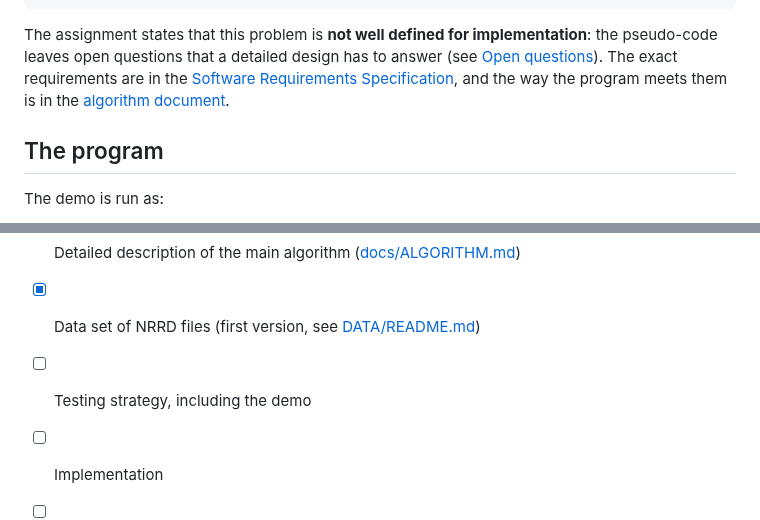
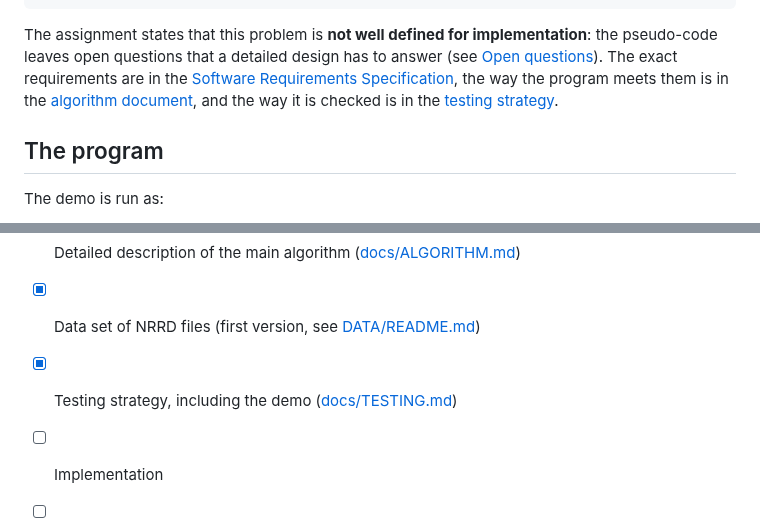
Before and after one commit to aviya1221/ASG1_OOP, a Markdown page: README.md, 2 parts joined by grey strips. Rendered like a GitHub page.

Commit message:
Link the testing strategy from the README and the SRS
Co-Authored-By: Claude Opus 5.5 <noreply@anthropic.com>

```diff
--- a/README.md
+++ b/README.md
@@ -53,7 +53,8 @@ return E
 The assignment states that this problem is **not well defined for implementation**:
 the pseudo-code leaves open questions that a detailed design has to answer (see [Open questions](#open-questions)).
 The exact requirements are in the [Software Requirements Specification](docs/SRS.md),
-and the way the program meets them is in the [algorithm document](docs/ALGORITHM.md).
+the way the program meets them is in the [algorithm document](docs/ALGORITHM.md),
+and the way it is checked is in the [testing strategy](docs/TESTING.md).
 
 ## The program
 
@@ -128,7 +129,7 @@ pip install -r requirements.txt
 - [x] Software Requirements Specification ([docs/SRS.md](docs/SRS.md))
 - [x] Detailed description of the main algorithm ([docs/ALGORITHM.md](docs/ALGORITHM.md))
 - [x] Data set of NRRD files (first version, see [DATA/README.md](DATA/README.md))
-- [ ] Testing strategy, including the demo
+- [x] Testing strategy, including the demo ([docs/TESTING.md](docs/TESTING.md))
 - [ ] Implementation
 - [ ] Demo: `python Ex0.py file.nrrd file.csv file.mp4`
 - [ ] Experiment and a short description of its results, with the output video
```
Also changed, not shown: docs/SRS.md (+1 -1 lines).
